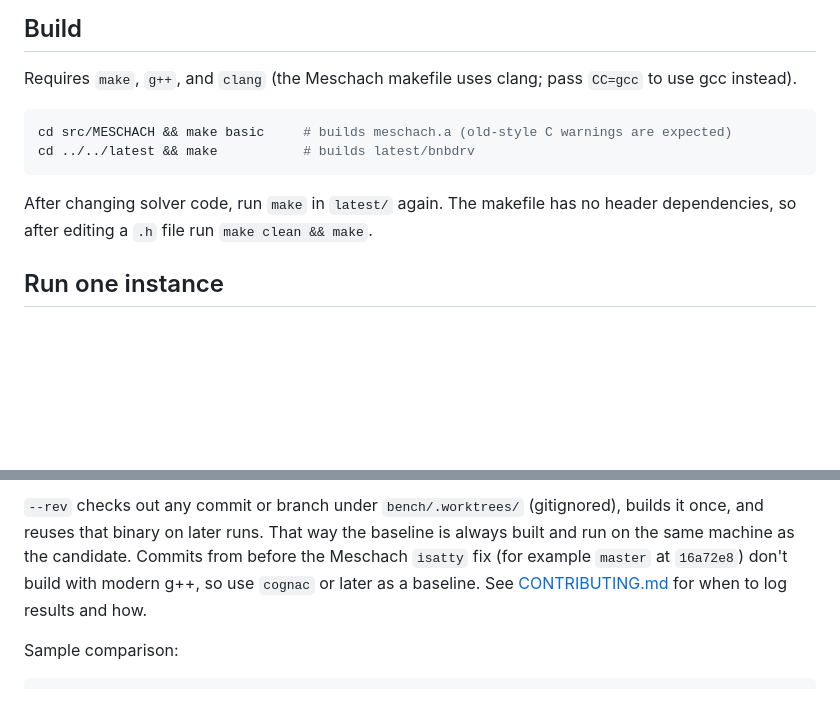
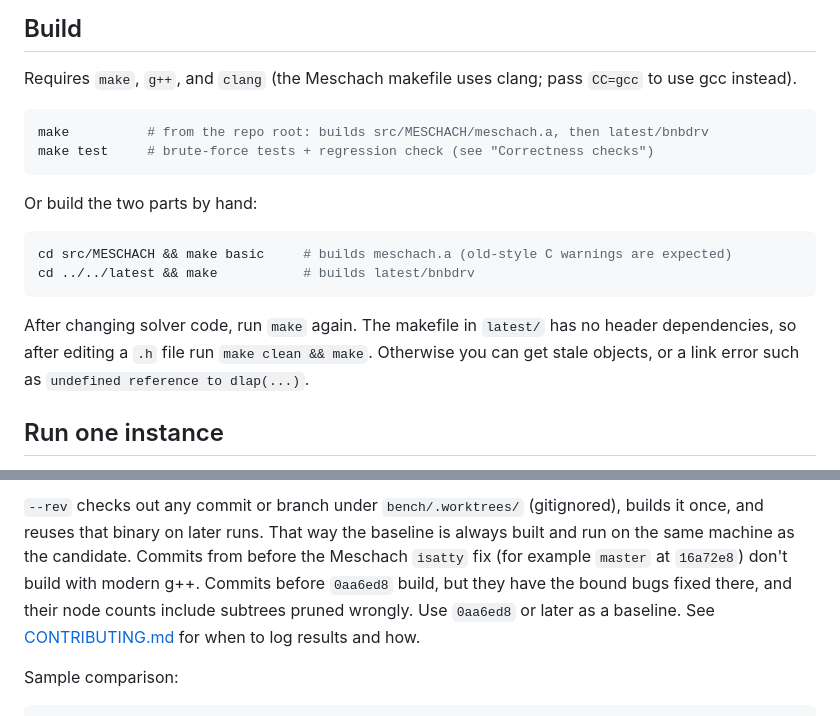
Before and after one commit to natebrix/qap, a Markdown page: RUNNING.md, 2 parts joined by grey strips. Drawn GitHub-style; blank space fills up the shorter version.

````diff
--- a/RUNNING.md
+++ b/RUNNING.md
@@ -9,12 +9,21 @@ Requires `make`, `g++`, and `clang` (the Meschach makefile uses clang; pass
 `CC=gcc` to use gcc instead).
 
 ```sh
+make          # from the repo root: builds src/MESCHACH/meschach.a, then latest/bnbdrv
+make test     # brute-force tests + regression check (see "Correctness checks")
+```
+
+Or build the two parts by hand:
+
+```sh
 cd src/MESCHACH && make basic     # builds meschach.a (old-style C warnings are expected)
 cd ../../latest && make           # builds latest/bnbdrv
 ```
 
-After changing solver code, run `make` in `latest/` again. The makefile has no
+After changing solver code, run `make` again. The makefile in `latest/` has no
 header dependencies, so after editing a `.h` file run `make clean && make`.
+Otherwise you can get stale objects, or a link error such as
+`undefined reference to dlap(...)`.
 
 ## Run one instance
 
@@ -113,8 +173,10 @@ python3 bench/bench.py compare base mine --log --note "rule 4 uses 30 FW iterati
 builds it once, and reuses that binary on later runs. That way the baseline is
 always built and run on the same machine as the candidate. Commits from before
 the Meschach `isatty` fix (for example `master` at `16a72e8`) don't build with
-modern g++, so use `cognac` or later as a baseline. See
-[CONTRIBUTING.md](CONTRIBUTING.md) for when to log results and how.
+modern g++. Commits before `0aa6ed8` build, but they have the bound bugs fixed
+there, and their node counts include subtrees pruned wrongly. Use `0aa6ed8`
+or later as a baseline. See [CONTRIBUTING.md](CONTRIBUTING.md) for when to
+log results and how.
 
 Sample comparison:
 
````
Also changed, not shown: other parts of RUNNING.md (+52 -1 lines), CONTRIBUTING.md (+13 -3 lines).
